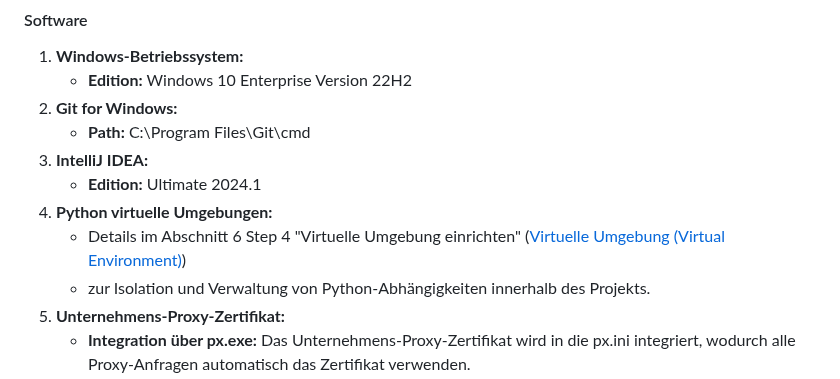
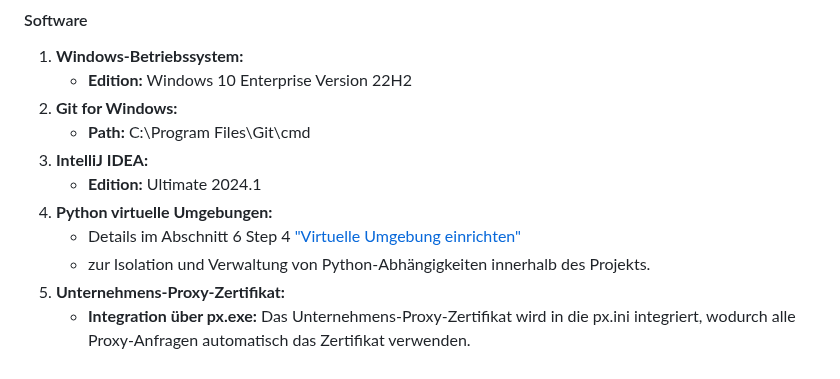
Before and after one commit to PrinceEitel/Data_Suite, a Markdown page: README.md, the part around one of its changes. Rendered like a GitHub page.

```diff
--- a/README.md
+++ b/README.md
@@ -141,7 +141,7 @@ Data_Suite/
 3. **IntelliJ IDEA:**
    - **Edition:** Ultimate 2024.1
 5. **Python virtuelle Umgebungen:**
-   - Details im Abschnitt 6 Step 4 "Virtuelle Umgebung einrichten" ([Virtuelle Umgebung (Virtual Environment)](#virtuelle-umgebung-virtual-environment))
+   - Details im Abschnitt 6 Step 4 ["Virtuelle Umgebung einrichten"](#venv-setup)
    - zur Isolation und Verwaltung von Python-Abhängigkeiten innerhalb des Projekts.
 7. **Unternehmens-Proxy-Zertifikat:**
    - **Integration über px.exe:** Das Unternehmens-Proxy-Zertifikat wird in die px.ini integriert, wodurch alle Proxy-Anfragen automatisch das Zertifikat verwenden.
```
Also changed, not shown: other parts of README.md (+1 -1 lines).
